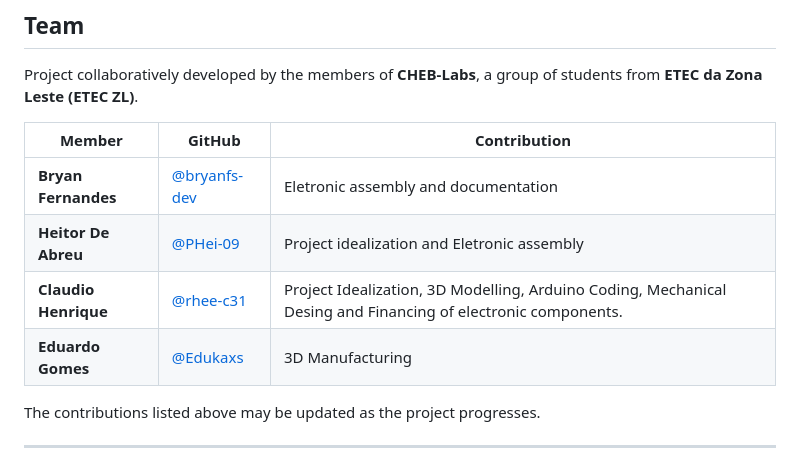
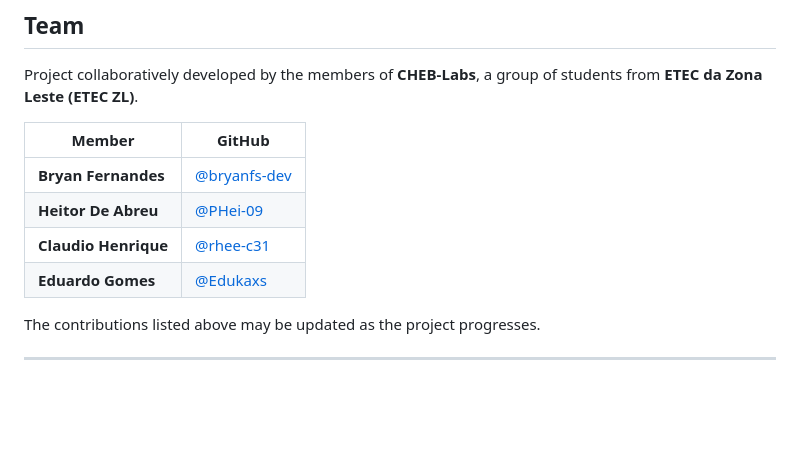
Before and after one commit to CHEB-Labs/RoboticHand, a Markdown page: README.md, the part around the change. Drawn GitHub-style; blank space fills up the shorter version.

```diff
--- a/README.md
+++ b/README.md
@@ -413,12 +413,12 @@ The project aims not only to produce a functional robotic hand, but also to demo
 
 Project collaboratively developed by the members of **CHEB-Labs**, a group of students from **ETEC da Zona Leste (ETEC ZL)**.
 
-| Member               | GitHub                                         | Contribution                |
-| -------------------- | ---------------------------------------------- | --------------------------- |
-| **Bryan Fernandes**  | [@bryanfs-dev](https://github.com/bryanfs-dev) | Eletronic assembly and documentation                       |
-| **Heitor De Abreu**  | [@PHei-09](https://github.com/PHei-09)         | Project idealization and Eletronic assembly                         |
-| **Claudio Henrique** | [@rhee-c31](https://github.com/rhee-c31)       | Project Idealization, 3D Modelling, Arduino Coding, Mechanical Desing and Financing of electronic components.                 |
-| **Eduardo Gomes**    | [@Edukaxs](https://github.com/Edukaxs)         | 3D Manufacturing            |
+| Member               | GitHub                                         |
+| -------------------- | ---------------------------------------------- |
+| **Bryan Fernandes**  | [@bryanfs-dev](https://github.com/bryanfs-dev) |
+| **Heitor De Abreu**  | [@PHei-09](https://github.com/PHei-09)         |
+| **Claudio Henrique** | [@rhee-c31](https://github.com/rhee-c31)       |
+| **Eduardo Gomes**    | [@Edukaxs](https://github.com/Edukaxs)         |
 
 The contributions listed above may be updated as the project progresses.
 
```
